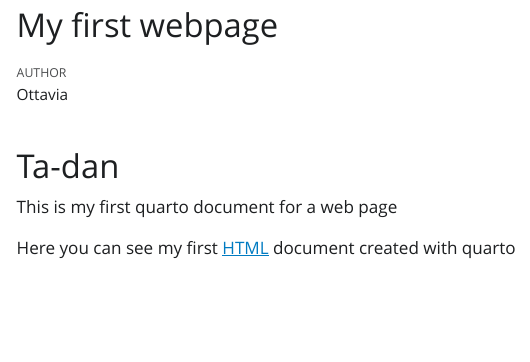
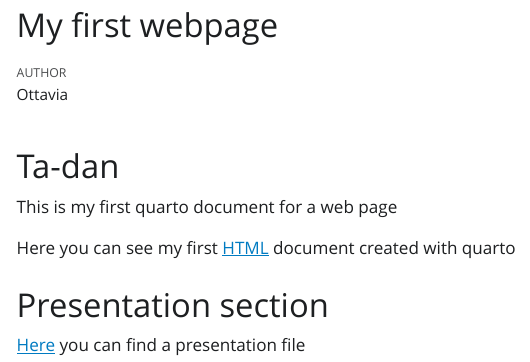
Before and after one commit to OttaviaE/my-new-project, a Quarto document (index.qmd): the page in a window 1100 px wide, from its top. The pictures show the output file index.html that the author committed with the source, opened offline; Quarto's library style sheets are replaced by a plain one without menus.

Commit message:
update index

```diff
--- a/index.qmd
+++ b/index.qmd
@@ -9,3 +9,7 @@ format: html
 This is my first quarto document for a web page
 
 Here you can see my first [HTML](my-file.html) document created with quarto
+
+# Presentation section
+
+[Here](presentation.html) you can find a presentation file
```
Also changed, not shown: index.html.
